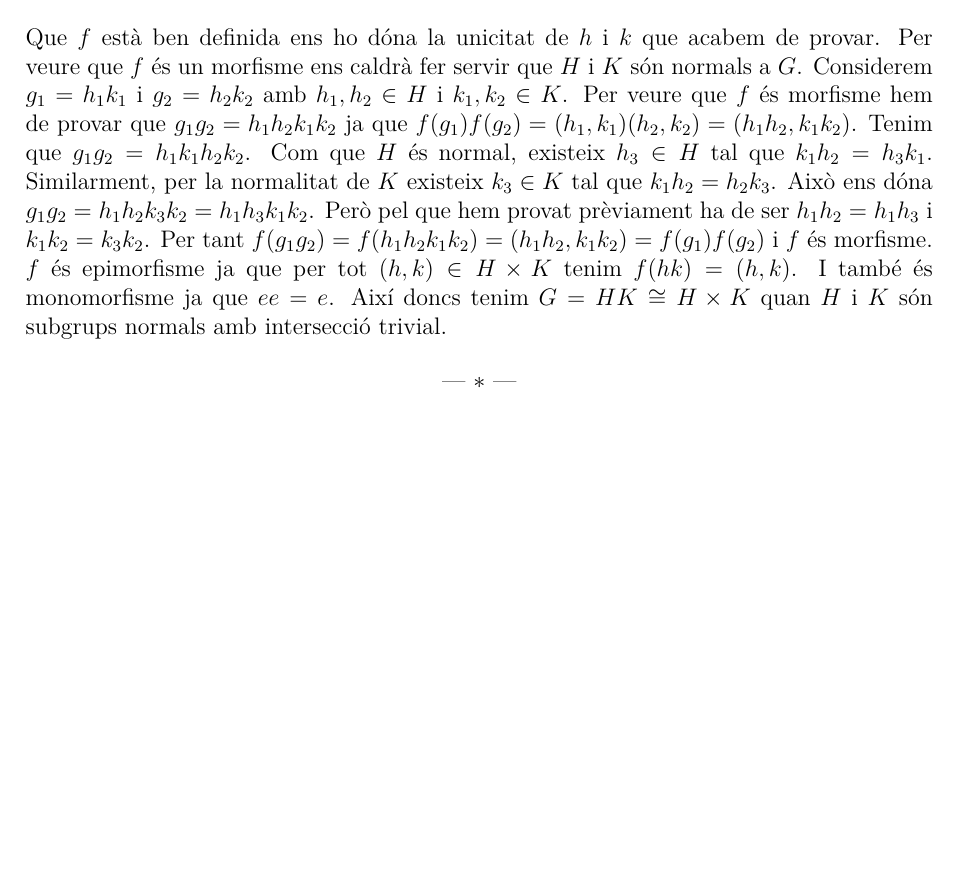
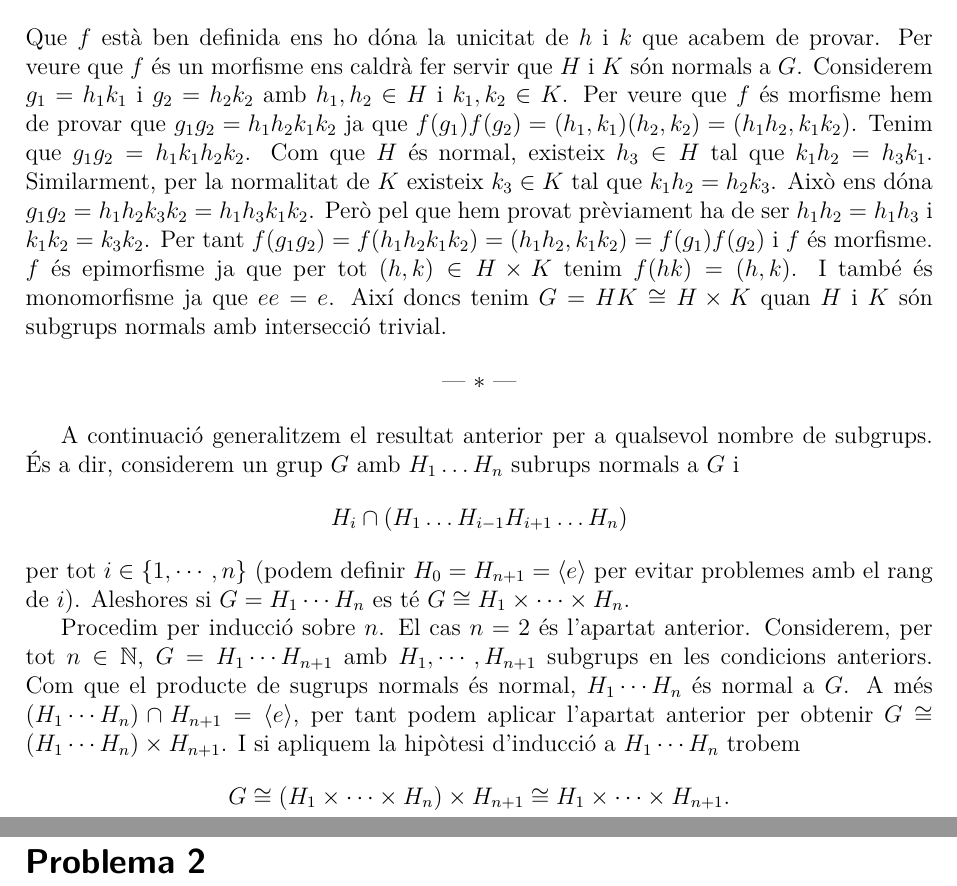
Before and after one commit to arnaumas/2017-segon, a LaTeX document (algebra/entrega-1-algebra.tex): part of page 2 of 2 before the commit and two parts of pages 2 and 3 of 3 after it, the two joined at a grey line, cut so that both start at the same text, the shorter picture padded with empty space. Compiled offline with pdfLaTeX.

Commit message:
Problema 1 acabat

```diff
--- a/algebra/entrega-1-algebra.tex
+++ b/algebra/entrega-1-algebra.tex
@@ -93,4 +93,19 @@ Que \( f \) està ben definida ens ho dóna la unicitat de \( h \) i \( k \) que
 
 \parbreak
 
+A continuació generalitzem el resultat anterior per a qualsevol nombre de subgrups. És a dir, considerem un grup \( G \) amb \( H_1 \dots H_n \) subrups normals a \( G \) i
+\begin{equation*}
+	H_i \cap \left(H_1 \dots H_{i-1} H_{i+1} \dots H_n\right)
+\end{equation*}
+per tot \( i \in \{1, \cdots, n\} \) (podem definir \( H_0 = H_{n+1} = \gen{e} \) per evitar problemes amb el rang de \( i \)). Aleshores si \( G = H_1\cdots H_n \) es té \( G \cong H_1 \times \cdots \times H_n \).
+
+Procedim per inducció sobre \( n \). El cas \( n = 2 \) és l'apartat anterior. Considerem, per tot \( n \in \mathbb{N} \), \( G = H_1 \cdots H_{n+1} \) amb \( H_1, \cdots , H_{n+1} \) subgrups en les condicions anteriors. Com que el producte de sugrups normals és normal, \( H_1\cdots H_n \) és normal a \( G \). A més \( \left(H_1 \cdots H_n \right) \cap H_{n+1} = \gen{e} \), per tant podem aplicar l'apartat anterior per obtenir \( G \cong \left(H_1 \cdots H_n\right) \times H_{n+1} \). I si apliquem la hipòtesi d'inducció a \( H_1 \cdots H_n \) trobem
+\begin{equation*}
+	G \cong \left(H_1 \times \cdots \times H_n\right) \times H_{n+1} \cong H_1 \times \cdots \times H_{n+1}.
+\end{equation*}
+
+\pagebreak
+\section*{Problema 2}
+
+
 \end{document}
```
